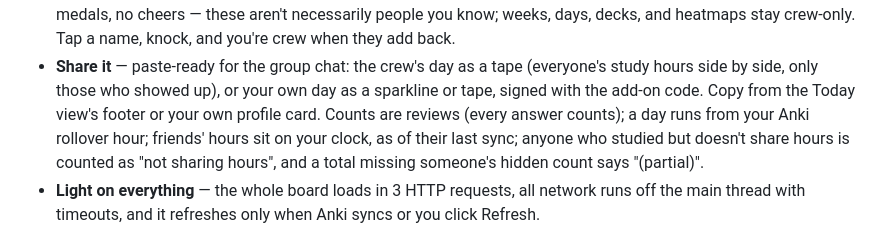
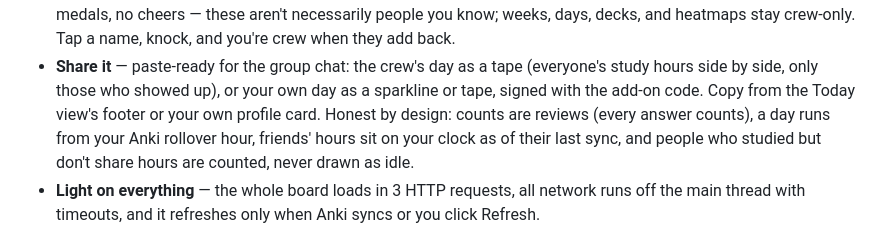
Before and after one commit to sammyc2472/due-crew, a Markdown page: README.md, the part around the change. Drawn GitHub-style.

Commit message:
README: tighter Share bullet for the listing
Co-Authored-By: Claude Fable 5.1 <noreply@anthropic.com>

```diff
--- a/README.md
+++ b/README.md
@@ -42,11 +42,11 @@ streak means what it says.
 - **Share it** — paste-ready for the group chat: the crew's day as a
   tape (everyone's study hours side by side, only those who showed up),
   or your own day as a sparkline or tape, signed with the add-on code.
-  Copy from the Today view's footer or your own profile card. Counts are
-  reviews (every answer counts); a day runs from your Anki rollover hour;
-  friends' hours sit on your clock, as of their last sync; anyone who
-  studied but doesn't share hours is counted as "not sharing hours", and a
-  total missing someone's hidden count says "(partial)".
+  Copy from the Today view's footer or your own profile card. Honest by
+  design: counts are reviews (every answer counts), a day runs from your
+  Anki rollover hour, friends' hours sit on your clock as of their last
+  sync, and people who studied but don't share hours are counted, never
+  drawn as idle.
 - **Light on everything** — the whole board loads in 3 HTTP requests, all
   network runs off the main thread with timeouts, and it refreshes only
   when Anki syncs or you click Refresh.
```
